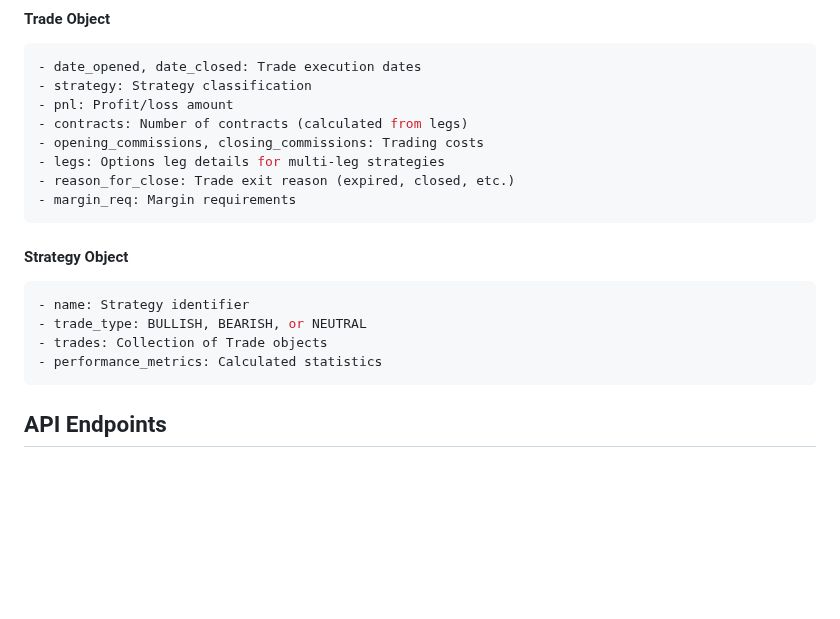
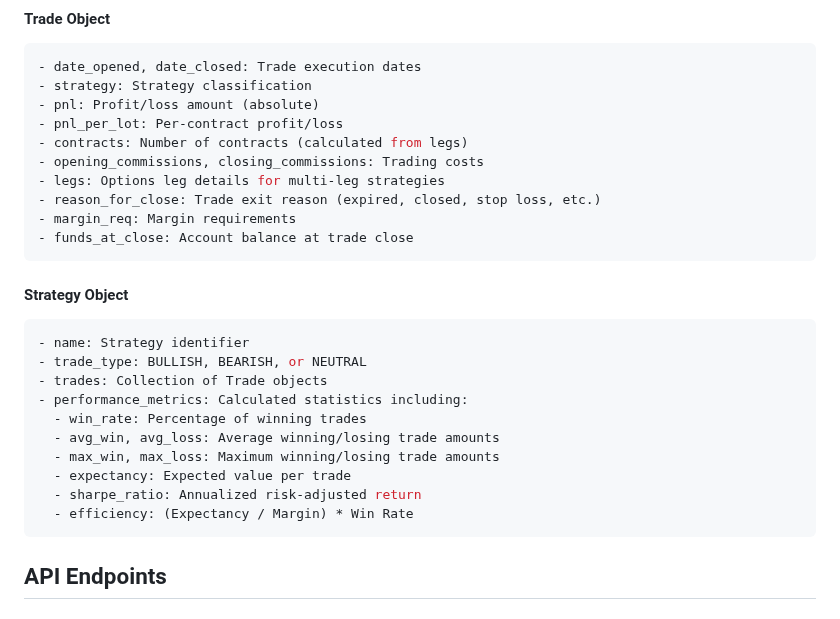
Before and after one commit to jminck/oo-analytics, a Markdown page: README.md, the part around one of its changes. Rendered like a GitHub page; blank space fills up the shorter version.

````diff
--- a/README.md
+++ b/README.md
@@ -55,12 +55,14 @@ A Flask-based web application for analyzing options trading strategies with comp
 ```python
 - date_opened, date_closed: Trade execution dates
 - strategy: Strategy classification
-- pnl: Profit/loss amount
+- pnl: Profit/loss amount (absolute)
+- pnl_per_lot: Per-contract profit/loss
 - contracts: Number of contracts (calculated from legs)
 - opening_commissions, closing_commissions: Trading costs
 - legs: Options leg details for multi-leg strategies
-- reason_for_close: Trade exit reason (expired, closed, etc.)
+- reason_for_close: Trade exit reason (expired, closed, stop loss, etc.)
 - margin_req: Margin requirements
+- funds_at_close: Account balance at trade close
 ```
 
 #### Strategy Object
@@ -68,7 +70,13 @@ A Flask-based web application for analyzing options trading strategies with comp
 - name: Strategy identifier
 - trade_type: BULLISH, BEARISH, or NEUTRAL
 - trades: Collection of Trade objects
-- performance_metrics: Calculated statistics
+- performance_metrics: Calculated statistics including:
+  - win_rate: Percentage of winning trades
+  - avg_win, avg_loss: Average winning/losing trade amounts
+  - max_win, max_loss: Maximum winning/losing trade amounts
+  - expectancy: Expected value per trade
+  - sharpe_ratio: Annualized risk-adjusted return
+  - efficiency: (Expectancy / Margin) * Win Rate
 ```
 
 ## API Endpoints
````
Also changed, not shown: other parts of README.md (+43 -3 lines).
